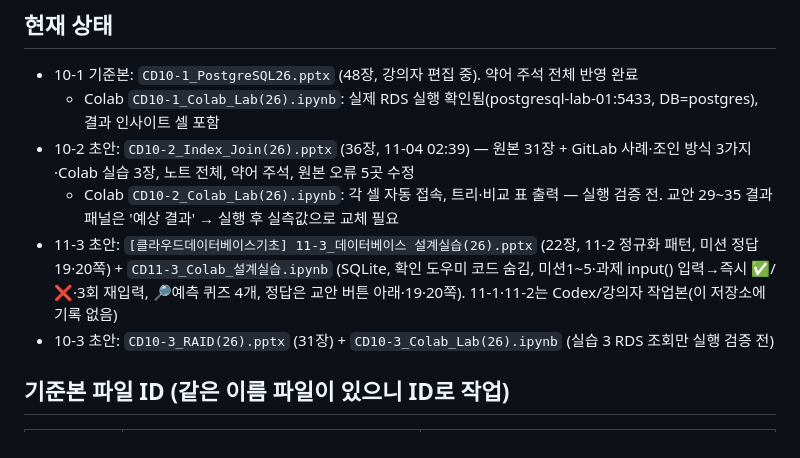
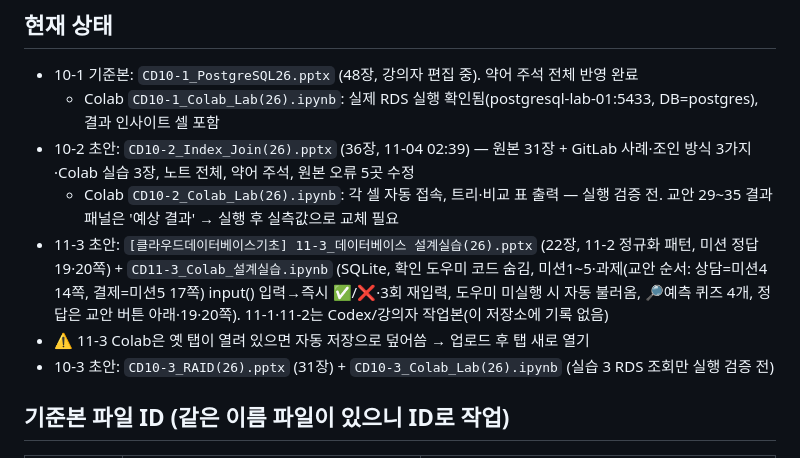
Before and after one commit to bsmkorea1216sj/chatbot, a Markdown page: db-course/STATUS.md, the part around the change. Rendered like a GitHub page.

Commit message:
[claude] STATUS: 11-3 미션 순서·덮어쓰기 주의 기록
Co-Authored-By: Claude Opus 5.5 <noreply@anthropic.com>
Claude-Session: https://claude.ai/code/session_015FE9GTtPat7Ln8xL1ZksNw

```diff
--- a/db-course/STATUS.md
+++ b/db-course/STATUS.md
@@ -8,7 +8,8 @@
   - Colab `CD10-1_Colab_Lab(26).ipynb`: 실제 RDS 실행 확인됨(postgresql-lab-01:5433, DB=postgres), 결과 인사이트 셀 포함
 - 10-2 초안: `CD10-2_Index_Join(26).pptx` (36장, 11-04 02:39) — 원본 31장 + GitLab 사례·조인 방식 3가지·Colab 실습 3장, 노트 전체, 약어 주석, 원본 오류 5곳 수정
   - Colab `CD10-2_Colab_Lab(26).ipynb`: 각 셀 자동 접속, 트리·비교 표 출력 — 실행 검증 전. 교안 29~35 결과 패널은 '예상 결과' → 실행 후 실측값으로 교체 필요
-- 11-3 초안: `[클라우드데이터베이스기초] 11-3_데이터베이스 설계실습(26).pptx` (22장, 11-2 정규화 패턴, 미션 정답 19·20쪽) + `CD11-3_Colab_설계실습.ipynb` (SQLite, 확인 도우미 코드 숨김, 미션1~5·과제 input() 입력→즉시 ✅/❌·3회 재입력, 🔎예측 퀴즈 4개, 정답은 교안 버튼 아래·19·20쪽). 11-1·11-2는 Codex/강의자 작업본(이 저장소에 기록 없음)
+- 11-3 초안: `[클라우드데이터베이스기초] 11-3_데이터베이스 설계실습(26).pptx` (22장, 11-2 정규화 패턴, 미션 정답 19·20쪽) + `CD11-3_Colab_설계실습.ipynb` (SQLite, 확인 도우미 코드 숨김, 미션1~5·과제(교안 순서: 상담=미션4 14쪽, 결제=미션5 17쪽) input() 입력→즉시 ✅/❌·3회 재입력, 도우미 미실행 시 자동 불러옴, 🔎예측 퀴즈 4개, 정답은 교안 버튼 아래·19·20쪽). 11-1·11-2는 Codex/강의자 작업본(이 저장소에 기록 없음)
+- ⚠️ 11-3 Colab은 옛 탭이 열려 있으면 자동 저장으로 덮어씀 → 업로드 후 탭 새로 열기
 - 10-3 초안: `CD10-3_RAID(26).pptx` (31장) + `CD10-3_Colab_Lab(26).ipynb` (실습 3 RDS 조회만 실행 검증 전)
 
 ## 기준본 파일 ID (같은 이름 파일이 있으니 ID로 작업)
```
